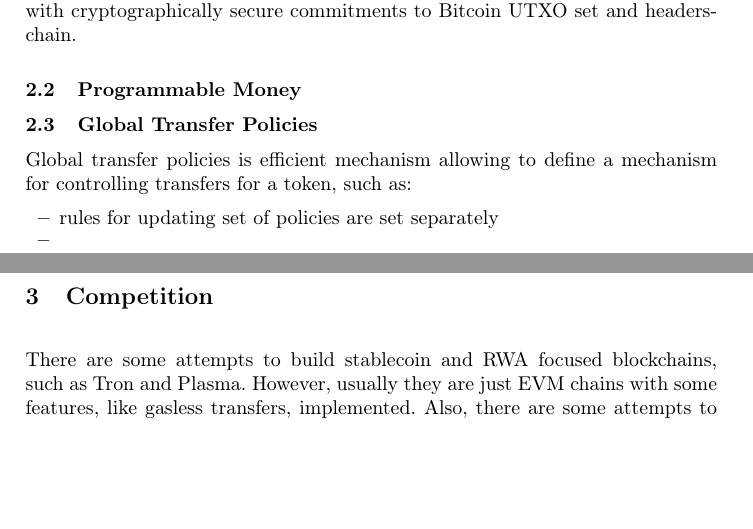
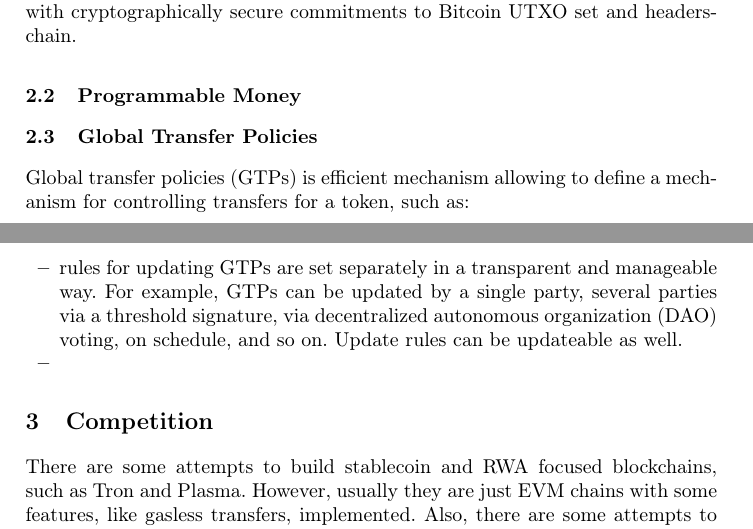
Before and after one commit to BetterMoneyLabs/braid, a LaTeX thesis (whitepaper/wp.tex): two parts of pages 2 and 3 of 6, joined at a grey line, cut so that both start at the same text, the shorter picture padded with empty space. Compiled offline with pdfLaTeX.

Commit message:
gtp updates

```diff
--- a/whitepaper/wp.tex
+++ b/whitepaper/wp.tex
@@ -111,10 +111,11 @@ allows for Bitcoin light clients to work with cryptographically secure commitmen
 
 \subsection{Global Transfer Policies}
 
-Global transfer policies is efficient mechanism allowing to define a mechanism for controlling transfers for a token, such as:
+Global transfer policies (GTPs) is efficient mechanism allowing to define a mechanism for controlling transfers for a token, such as:
 \begin{itemize}
-  \item rules for updating set of policies are set separately
-
+  \item rules for updating GTPs are set separately in a transparent and manageable way. For example, GTPs can be updated
+  by a single party, several parties via a threshold signature, via decentralized autonomous organization (DAO) voting,
+  on schedule, and so on. Update rules can be updateable as well.
   \item
 \end{itemize}
 
```
